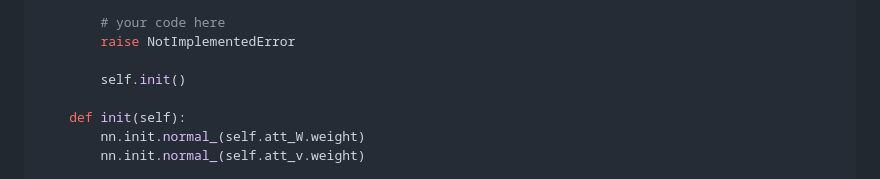
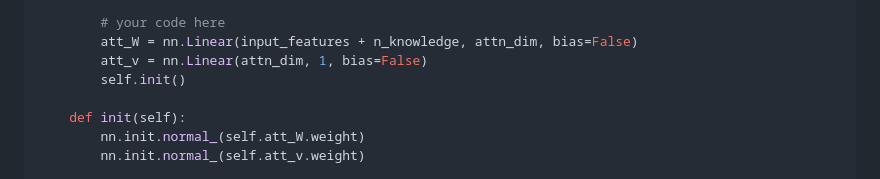
Before and after one commit to kaleynguyen/cs598-dlh, a Markdown page: hws/hw4/HW4_MINA.md, the part around the change printed below. Drawn GitHub-style.

```diff
--- a/hws/hw4/HW4_MINA.md
+++ b/hws/hw4/HW4_MINA.md
@@ -173,8 +196,8 @@ class KnowledgeAttn(nn.Module):
         self.n_knowledge = 1
 
         # your code here
-        raise NotImplementedError
-
+        att_W = nn.Linear(input_features + n_knowledge, attn_dim, bias=False)
+        att_v = nn.Linear(attn_dim, 1, bias=False)
         self.init()
 
     def init(self):
```
Also changed, not shown: other parts of hws/hw4/HW4_MINA.md (+29 -6 lines).
